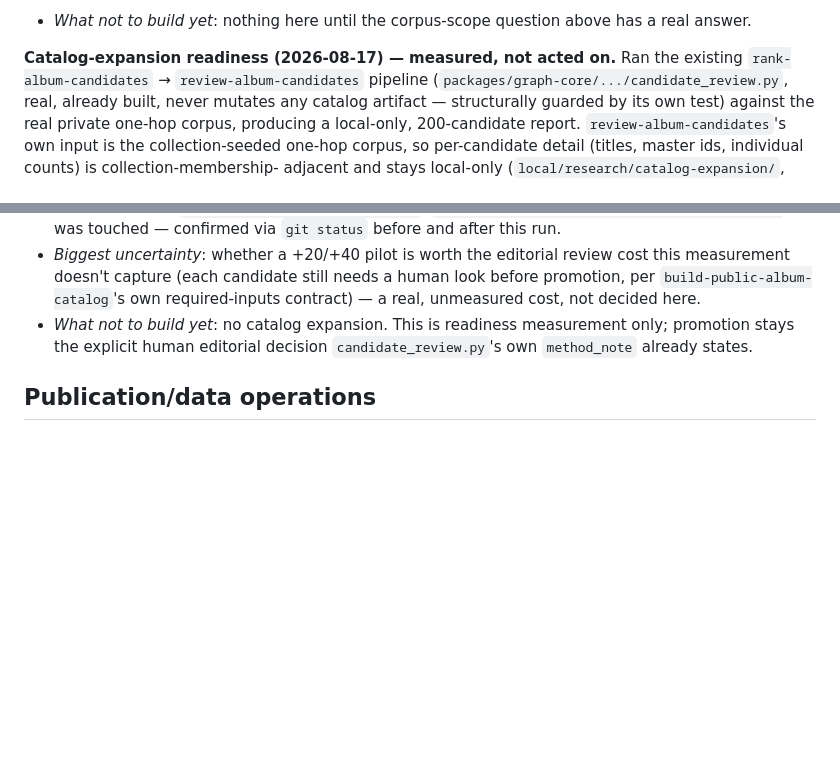
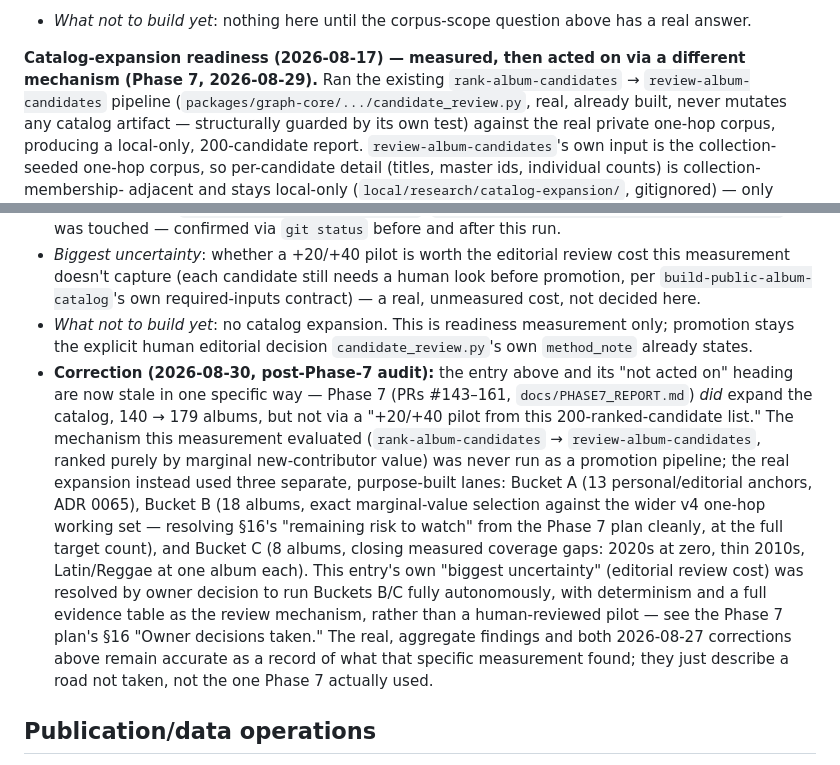
Before and after one commit to edonahue/networked-players, a Markdown page: docs/NEXT_PATH_BRIEF.md, 2 parts joined by grey strips. Rendered like a GitHub page; blank space fills up the shorter version.

Commit message:
Correct NEXT_PATH_BRIEF.md's stale "catalog-expansion readiness" entry (#176)
Found while reviewing the whole document against Phase 7's actual close:
the "Catalog-expansion readiness -- measured, not acted on" entry's own
heading became false the moment Phase 7 shipped, but nothing updated it.

The entry evaluated one specific mechanism (rank-album-candidates's
marginal-value ranking, as a +20/+40 human-reviewed pilot) and correctly
recorded that it wasn't acted on at the time. Phase 7's real expansion
(140 -> 179 albums) used a completely different mechanism instead --
three purpose-built lanes (Bucket A personal/editorial, Bucket B exact
marginal-value against the wider v4 corpus, Bucket C coverage-gap
closing), run fully autonomously rather than through a human-reviewed
pilot. Both are real; conflating "the thing this entry measured never
ran" with "no expansion happened" would mislead a future reader into
re-litigating an already-closed question.

Preserves the entry's own historical findings/corrections rather than
rewriting them -- adds a new correction note at the end, matching this
document's own established pattern (see the two 2026-08-27 corrections
already in the same entry) instead of editing history in place.

Docs-only change; no code touched.

Co-authored-by: Erich Donahue <erichdonahue@gmail.com>

```diff
--- a/docs/NEXT_PATH_BRIEF.md
+++ b/docs/NEXT_PATH_BRIEF.md
@@ -260,7 +260,8 @@ specifically.
 - *What not to build yet*: nothing here until the corpus-scope question
   above has a real answer.
 
-**Catalog-expansion readiness (2026-08-17) — measured, not acted on.**
+**Catalog-expansion readiness (2026-08-17) — measured, then acted on via a
+different mechanism (Phase 7, 2026-08-29).**
 Ran the existing `rank-album-candidates` → `review-album-candidates`
 pipeline (`packages/graph-core/.../candidate_review.py`, real, already
 built, never mutates any catalog artifact — structurally guarded by its
@@ -322,6 +323,26 @@ gitignored) — only aggregate counts and method are recorded here, per
 - *What not to build yet*: no catalog expansion. This is readiness
   measurement only; promotion stays the explicit human editorial
   decision `candidate_review.py`'s own `method_note` already states.
+- **Correction (2026-08-30, post-Phase-7 audit):** the entry above and its
+  "not acted on" heading are now stale in one specific way — Phase 7 (PRs
+  #143–161, `docs/PHASE7_REPORT.md`) *did* expand the catalog, 140 → 179
+  albums, but not via a "+20/+40 pilot from this 200-ranked-candidate
+  list." The mechanism this measurement evaluated (`rank-album-candidates`
+  → `review-album-candidates`, ranked purely by marginal new-contributor
+  value) was never run as a promotion pipeline; the real expansion instead
+  used three separate, purpose-built lanes: Bucket A (13 personal/editorial
+  anchors, ADR 0065), Bucket B (18 albums, exact marginal-value selection
+  against the wider v4 one-hop working set — resolving §16's "remaining
+  risk to watch" from the Phase 7 plan cleanly, at the full target count),
+  and Bucket C (8 albums, closing measured coverage gaps: 2020s at zero, thin 2010s,
+  Latin/Reggae at one album each). This entry's own "biggest uncertainty"
+  (editorial review cost) was resolved by owner decision to run Buckets
+  B/C fully autonomously, with determinism and a full evidence table as
+  the review mechanism, rather than a human-reviewed pilot — see the
+  Phase 7 plan's §16 "Owner decisions taken." The real, aggregate findings
+  and both 2026-08-27 corrections above remain accurate as a record of
+  what that specific measurement found; they just describe a road not
+  taken, not the one Phase 7 actually used.
 
 ## Publication/data operations
 
```
